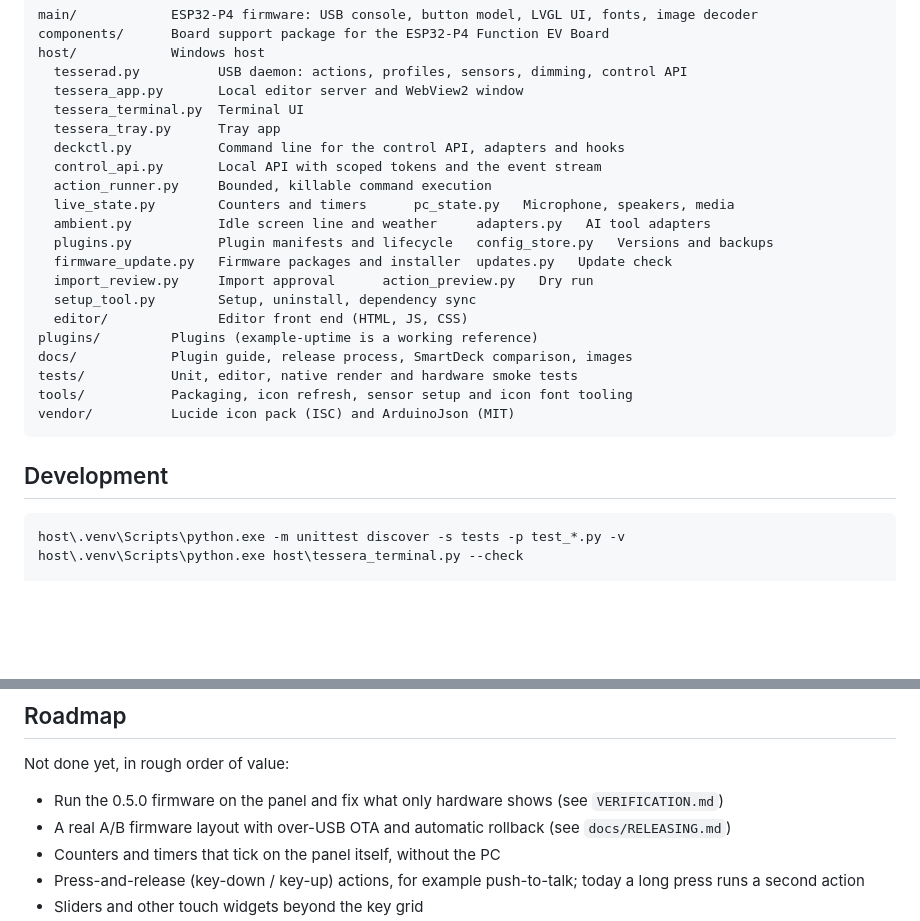
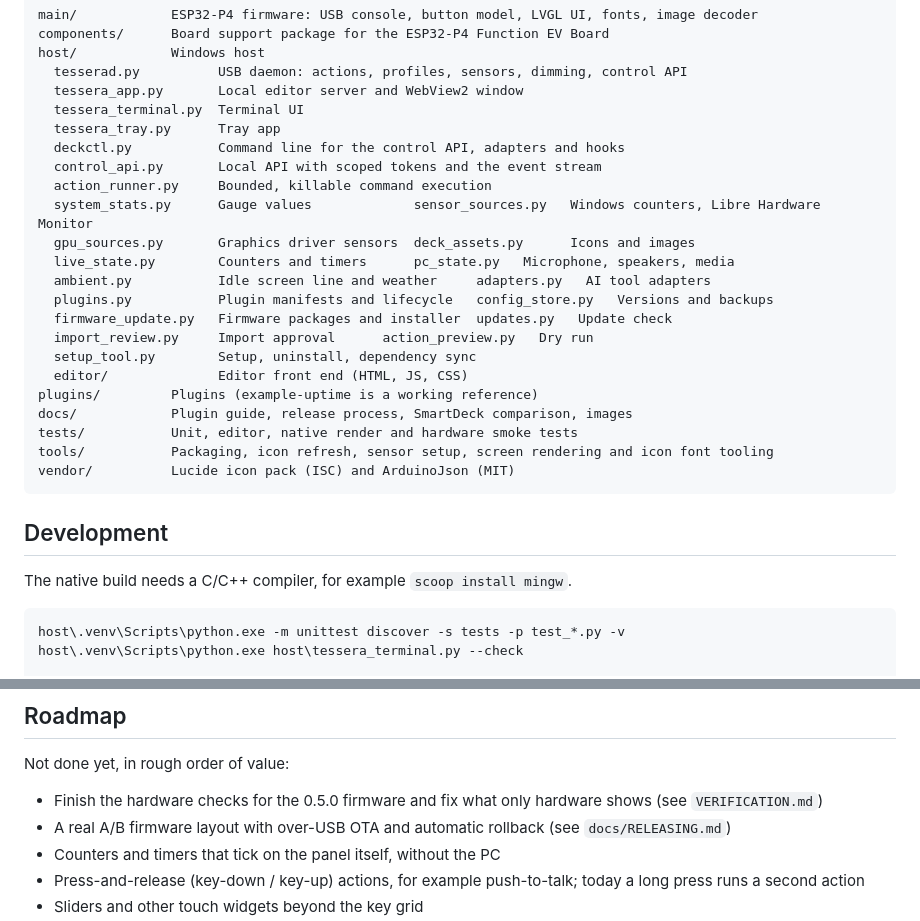
Before and after one commit to catorendal-a11y/tessera-deck, a Markdown page: README.md, 2 parts joined by grey strips. Drawn GitHub-style; blank space fills up the shorter version.

````diff
--- a/README.md
+++ b/README.md
@@ -276,6 +299,8 @@ host/            Windows host
   deckctl.py           Command line for the control API, adapters and hooks
   control_api.py       Local API with scoped tokens and the event stream
   action_runner.py     Bounded, killable command execution
+  system_stats.py      Gauge values             sensor_sources.py   Windows counters, Libre Hardware Monitor
+  gpu_sources.py       Graphics driver sensors  deck_assets.py      Icons and images
   live_state.py        Counters and timers      pc_state.py   Microphone, speakers, media
   ambient.py           Idle screen line and weather     adapters.py   AI tool adapters
   plugins.py           Plugin manifests and lifecycle   config_store.py   Versions and backups
@@ -286,11 +311,13 @@ host/            Windows host
 plugins/         Plugins (example-uptime is a working reference)
 docs/            Plugin guide, release process, SmartDeck comparison, images
 tests/           Unit, editor, native render and hardware smoke tests
-tools/           Packaging, icon refresh, sensor setup and icon font tooling
+tools/           Packaging, icon refresh, sensor setup, screen rendering and icon font tooling
 vendor/          Lucide icon pack (ISC) and ArduinoJson (MIT)
 ```
 
 ## Development
+
+The native build needs a C/C++ compiler, for example `scoop install mingw`.
 
 ```powershell
 host\.venv\Scripts\python.exe -m unittest discover -s tests -p test_*.py -v
@@ -337,7 +364,7 @@ contacted, each only after you ask for it (update check, weather, online icons).
 
 Not done yet, in rough order of value:
 
-- Run the 0.5.0 firmware on the panel and fix what only hardware shows (see `VERIFICATION.md`)
+- Finish the hardware checks for the 0.5.0 firmware and fix what only hardware shows (see `VERIFICATION.md`)
 - A real A/B firmware layout with over-USB OTA and automatic rollback (see `docs/RELEASING.md`)
 - Counters and timers that tick on the panel itself, without the PC
 - Press-and-release (key-down / key-up) actions, for example push-to-talk; today a long press runs a second action
````
Also changed, not shown: other parts of README.md (+44 -21 lines).
